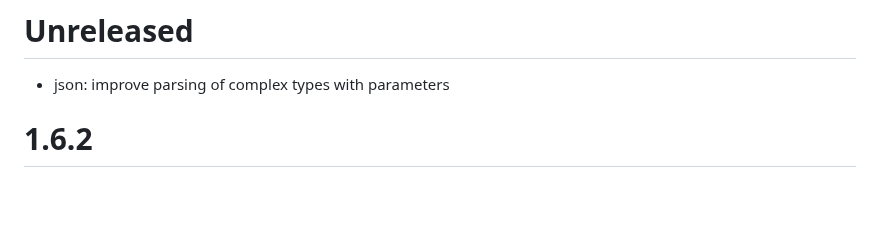
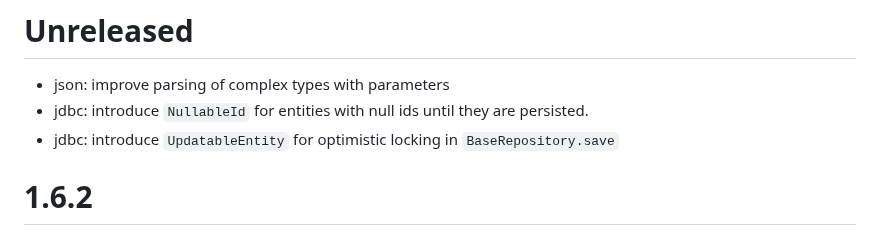
Before and after one commit to codeborne/klite, a Markdown page: CHANGELOG.md, the part around the change. Drawn GitHub-style; blank space fills up the shorter version.

```diff
--- a/CHANGELOG.md
+++ b/CHANGELOG.md
@@ -1,5 +1,7 @@
 # Unreleased
 * json: improve parsing of complex types with parameters
+* jdbc: introduce `NullableId` for entities with null ids until they are persisted.
+* jdbc: introduce `UpdatableEntity` for optimistic locking in `BaseRepository.save`
 
 # 1.6.2
 * server: fix check for requested assets being inside of assets directory
```
Also changed, not shown: jdbc/README.md (+8 -1 lines).
